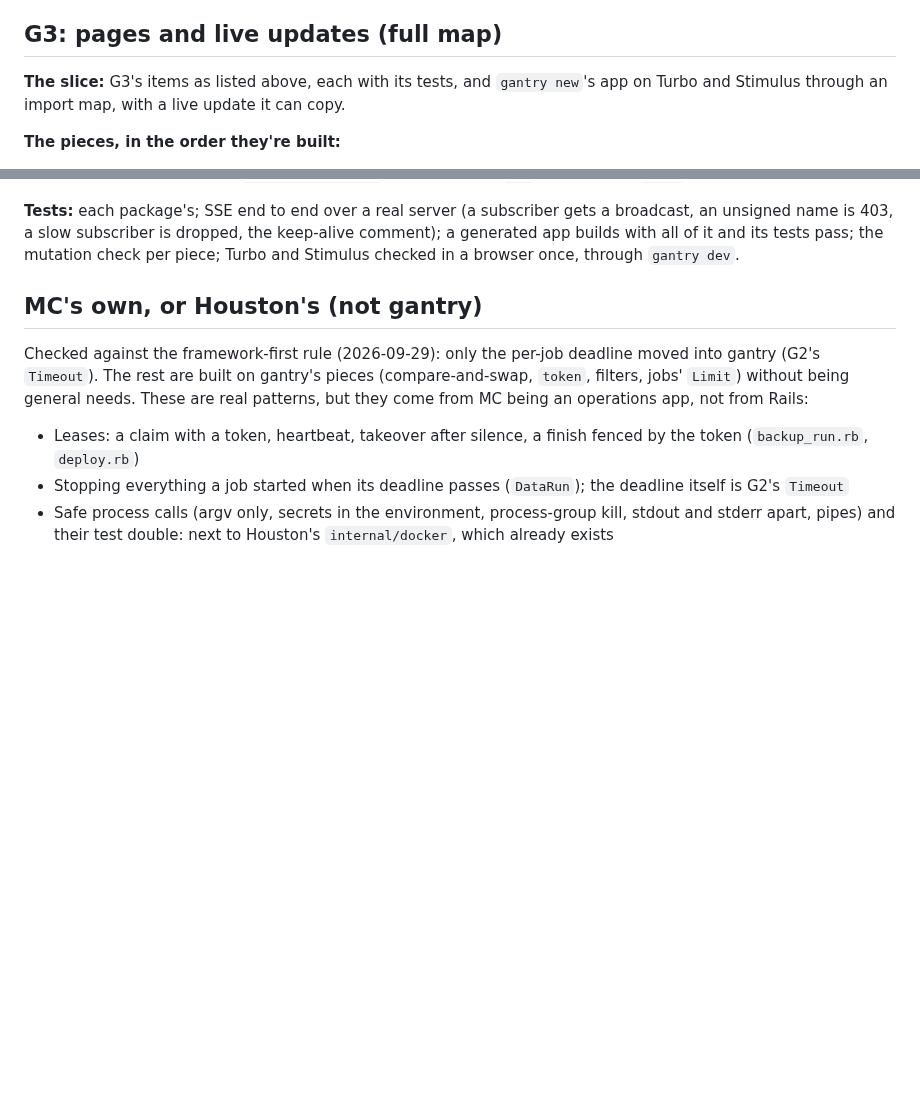
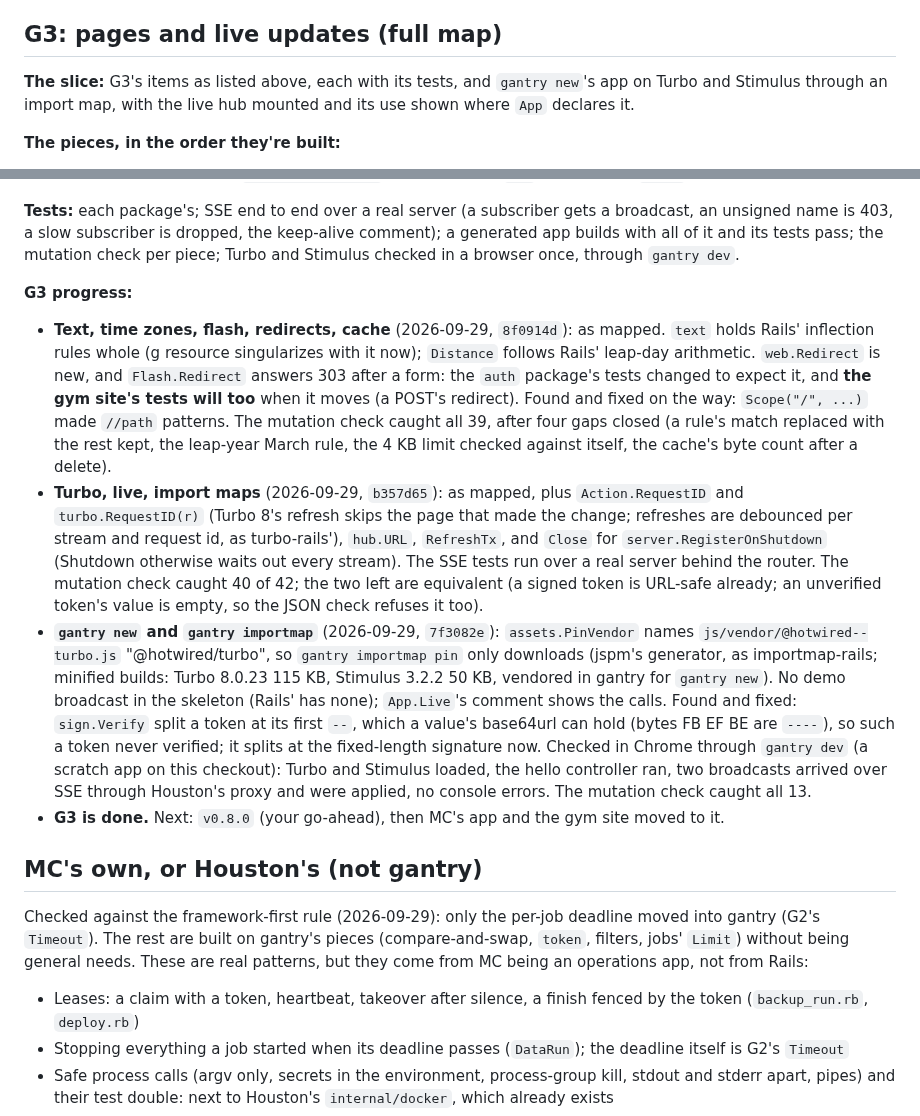
Before and after one commit to scttymn/gantry, a Markdown page: docs/plans/mission-control.md, 2 parts joined by grey strips. GitHub-like rendering; blank space fills up the shorter version.

Commit message:
Plan: G3's progress
Co-Authored-By: Claude Opus 5.5 <noreply@anthropic.com>
Claude-Session: https://claude.ai/code/session_01Di9fSXEwKFSvnWx2L6fG8v

```diff
--- a/docs/plans/mission-control.md
+++ b/docs/plans/mission-control.md
@@ -253,7 +253,7 @@ myapp/
 - **Next:** MC's Go app and the gym site pick jobs up with the next release; then G3.
 
 ## G3: pages and live updates (full map)
-**The slice:** G3's items as listed above, each with its tests, and `gantry new`'s app on Turbo and Stimulus through an import map, with a live update it can copy.
+**The slice:** G3's items as listed above, each with its tests, and `gantry new`'s app on Turbo and Stimulus through an import map, with the live hub mounted and its use shown where `App` declares it.
 
 **The pieces, in the order they're built:**
 1. `text`: Rails' inflections as a package (`Pluralize(word)`, `Singularize`, and `Count(n, word)` for `pluralize(2, "person")`: Rails' rules, irregulars and uncountables, so "person" is "people"), which the generators use in place of their own; `TimeAgo(t, now)` and `Distance(from, to)` (`distance_of_time_in_words`, Rails' English, leap years included); `ByteSize(n)` (`number_to_human_size`: 1024-based, three significant digits, "1 Byte", "1.21 KB"). Time zones: `rt.TimeZone` (UTC when nil) is each request's zone in Current; `web.SetZone(r, loc)` changes it for the request (a filter, from the signed-in user's setting: `Time.use_zone`); `web.Zone(r)` and `web.Local(r, t)` read it.
@@ -266,6 +266,12 @@ myapp/
 8. `gantry importmap pin NAME[@VERSION]`: resolves through the jspm.org generator (importmap-rails' source), downloads each file into `assets/js/vendor/`, and prints the `Pin` lines to add. `unpin` removes the files.
 
 **Tests:** each package's; SSE end to end over a real server (a subscriber gets a broadcast, an unsigned name is 403, a slow subscriber is dropped, the keep-alive comment); a generated app builds with all of it and its tests pass; the mutation check per piece; Turbo and Stimulus checked in a browser once, through `gantry dev`.
+
+**G3 progress:**
+- **Text, time zones, flash, redirects, cache** (2026-09-29, `8f0914d`): as mapped. `text` holds Rails' inflection rules whole (g resource singularizes with it now); `Distance` follows Rails' leap-day arithmetic. `web.Redirect` is new, and `Flash.Redirect` answers 303 after a form: the `auth` package's tests changed to expect it, and **the gym site's tests will too** when it moves (a POST's redirect). Found and fixed on the way: `Scope("/", ...)` made `//path` patterns. The mutation check caught all 39, after four gaps closed (a rule's match replaced with the rest kept, the leap-year March rule, the 4 KB limit checked against itself, the cache's byte count after a delete).
+- **Turbo, live, import maps** (2026-09-29, `b357d65`): as mapped, plus `Action.RequestID` and `turbo.RequestID(r)` (Turbo 8's refresh skips the page that made the change; refreshes are debounced per stream and request id, as turbo-rails'), `hub.URL`, `RefreshTx`, and `Close` for `server.RegisterOnShutdown` (Shutdown otherwise waits out every stream). The SSE tests run over a real server behind the router. The mutation check caught 40 of 42; the two left are equivalent (a signed token is URL-safe already; an unverified token's value is empty, so the JSON check refuses it too).
+- **`gantry new` and `gantry importmap`** (2026-09-29, `7f3082e`): `assets.PinVendor` names `js/vendor/@hotwired--turbo.js` "@hotwired/turbo", so `gantry importmap pin` only downloads (jspm's generator, as importmap-rails; minified builds: Turbo 8.0.23 115 KB, Stimulus 3.2.2 50 KB, vendored in gantry for `gantry new`). No demo broadcast in the skeleton (Rails' has none); `App.Live`'s comment shows the calls. Found and fixed: `sign.Verify` split a token at its first `--`, which a value's base64url can hold (bytes FB EF BE are `----`), so such a token never verified; it splits at the fixed-length signature now. Checked in Chrome through `gantry dev` (a scratch app on this checkout): Turbo and Stimulus loaded, the hello controller ran, two broadcasts arrived over SSE through Houston's proxy and were applied, no console errors. The mutation check caught all 13.
+- **G3 is done.** Next: `v0.8.0` (your go-ahead), then MC's app and the gym site moved to it.
 
 ## MC's own, or Houston's (not gantry)
 Checked against the framework-first rule (2026-09-29): only the per-job deadline moved into gantry (G2's `Timeout`). The rest are built on gantry's pieces (compare-and-swap, `token`, filters, jobs' `Limit`) without being general needs.
```
